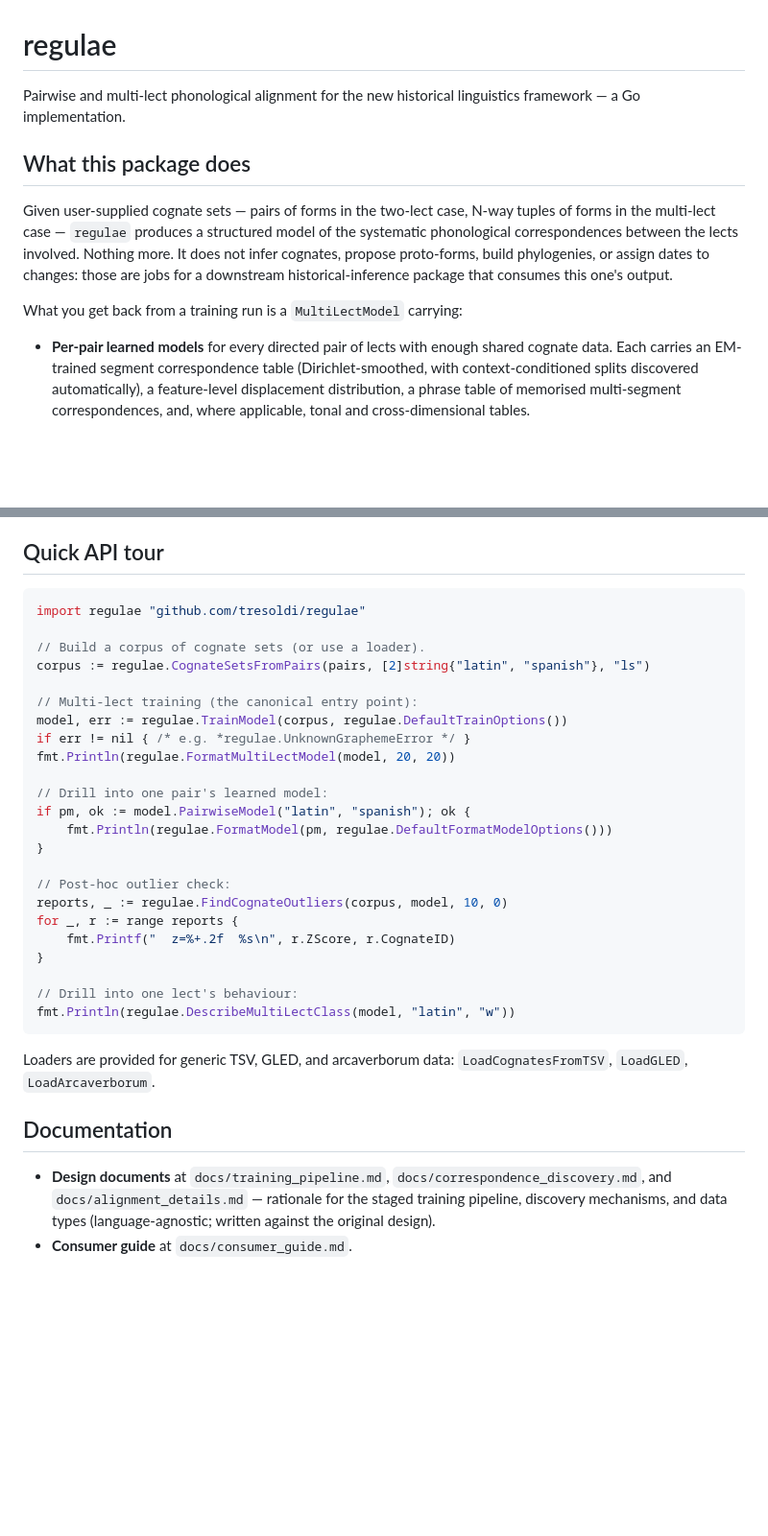
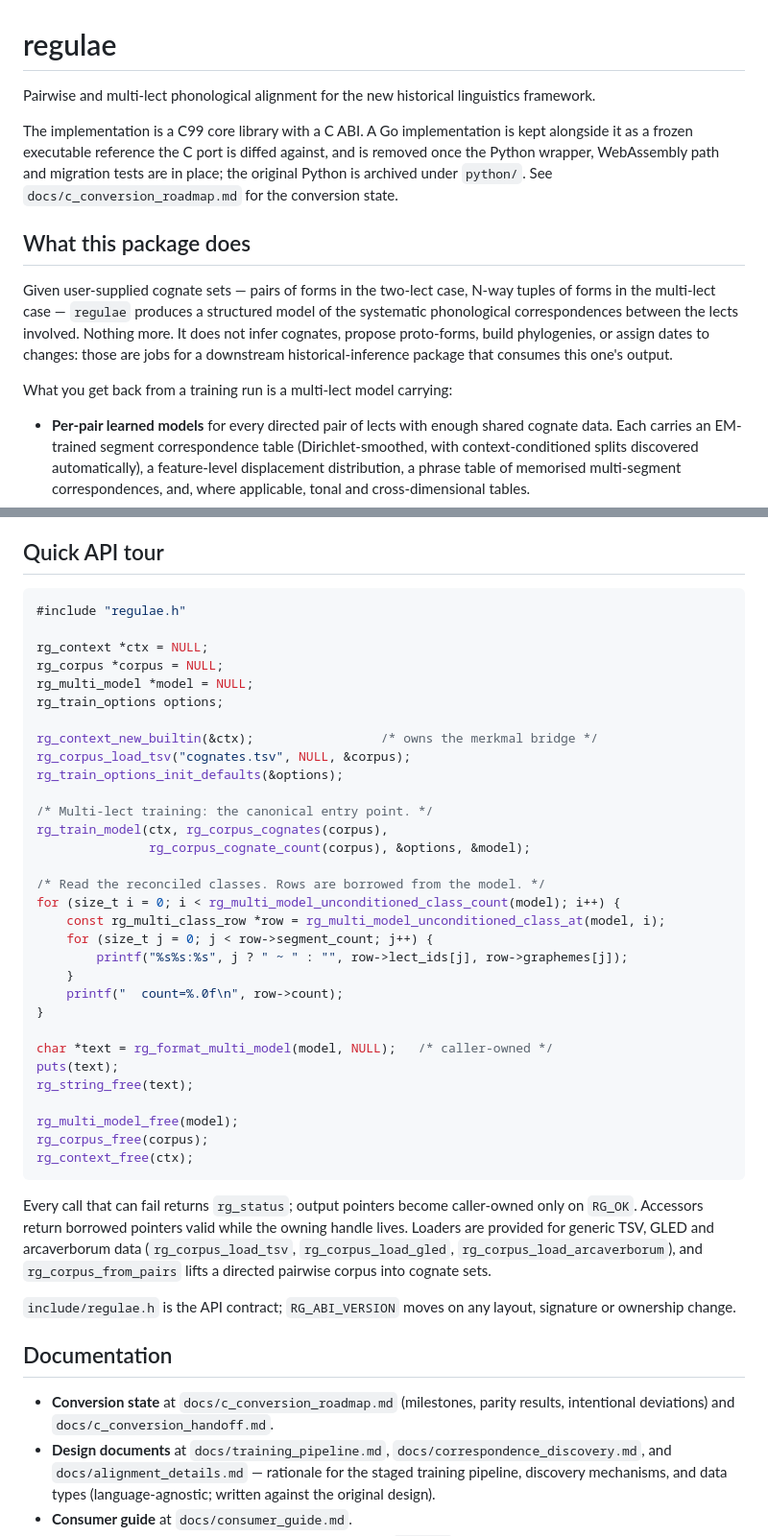
Before and after one commit to tresoldi/regulae, a Markdown page: README.md, 2 parts joined by grey strips. Shown at 96% size. Rendered like a GitHub page; blank space fills up the shorter version.

````diff
--- a/README.md
+++ b/README.md
@@ -1,7 +1,14 @@
 # regulae
 
 Pairwise and multi-lect phonological alignment for the new
-historical linguistics framework — a Go implementation.
+historical linguistics framework.
+
+The implementation is a C99 core library with a C ABI. A Go
+implementation is kept alongside it as a frozen executable
+reference the C port is diffed against, and is removed once the
+Python wrapper, WebAssembly path and migration tests are in
+place; the original Python is archived under `python/`. See
+`docs/c_conversion_roadmap.md` for the conversion state.
 
 ## What this package does
 
@@ -14,7 +21,7 @@ build phylogenies, or assign dates to changes: those are jobs
 for a downstream historical-inference package that consumes
 this one's output.
 
-What you get back from a training run is a `MultiLectModel`
+What you get back from a training run is a multi-lect model
 carrying:
 
 - **Per-pair learned models** for every directed pair of lects
@@ -104,37 +137,56 @@ and expect a data-file path (`go run . /path/to/data`).
 
 ## Quick API tour
 
-```go
-import regulae "github.com/tresoldi/regulae"
+```c
+#include "regulae.h"
 
-// Build a corpus of cognate sets (or use a loader).
-corpus := regulae.CognateSetsFromPairs(pairs, [2]string{"latin", "spanish"}, "ls")
+rg_context *ctx = NULL;
+rg_corpus *corpus = NULL;
+rg_multi_model *model = NULL;
+rg_train_options options;
 
-// Multi-lect training (the canonical entry point):
-model, err := regulae.TrainModel(corpus, regulae.DefaultTrainOptions())
-if err != nil { /* e.g. *regulae.UnknownGraphemeError */ }
-fmt.Println(regulae.FormatMultiLectModel(model, 20, 20))
+rg_context_new_builtin(&ctx);                 /* owns the merkmal bridge */
+rg_corpus_load_tsv("cognates.tsv", NULL, &corpus);
+rg_train_options_init_defaults(&options);
 
-// Drill into one pair's learned model:
-if pm, ok := model.PairwiseModel("latin", "spanish"); ok {
-    fmt.Println(regulae.FormatModel(pm, regulae.DefaultFormatModelOptions()))
+/* Multi-lect training: the canonical entry point. */
+rg_train_model(ctx, rg_corpus_cognates(corpus),
+               rg_corpus_cognate_count(corpus), &options, &model);
+
+/* Read the reconciled classes. Rows are borrowed from the model. */
+for (size_t i = 0; i < rg_multi_model_unconditioned_class_count(model); i++) {
+    const rg_multi_class_row *row = rg_multi_model_unconditioned_class_at(model, i);
+    for (size_t j = 0; j < row->segment_count; j++) {
+        printf("%s%s:%s", j ? " ~ " : "", row->lect_ids[j], row->graphemes[j]);
+    }
+    printf("  count=%.0f\n", row->count);
 }
 
-// Post-hoc outlier check:
-reports, _ := regulae.FindCognateOutliers(corpus, model, 10, 0)
-for _, r := range reports {
-    fmt.Printf("  z=%+.2f  %s\n", r.ZScore, r.CognateID)
-}
+char *text = rg_format_multi_model(model, NULL);   /* caller-owned */
+puts(text);
+rg_string_free(text);
 
-// Drill into one lect's behaviour:
-fmt.Println(regulae.DescribeMultiLectClass(model, "latin", "w"))
+rg_multi_model_free(model);
+rg_corpus_free(corpus);
+rg_context_free(ctx);
 ```
 
-Loaders are provided for generic TSV, GLED, and arcaverborum
-data: `LoadCognatesFromTSV`, `LoadGLED`, `LoadArcaverborum`.
+Every call that can fail returns `rg_status`; output pointers
+become caller-owned only on `RG_OK`. Accessors return borrowed
+pointers valid while the owning handle lives. Loaders are
+provided for generic TSV, GLED and arcaverborum data
+(`rg_corpus_load_tsv`, `rg_corpus_load_gled`,
+`rg_corpus_load_arcaverborum`), and `rg_corpus_from_pairs`
+lifts a directed pairwise corpus into cognate sets.
+
+`include/regulae.h` is the API contract; `RG_ABI_VERSION`
+moves on any layout, signature or ownership change.
 
 ## Documentation
 
+- **Conversion state** at `docs/c_conversion_roadmap.md`
+  (milestones, parity results, intentional deviations) and
+  `docs/c_conversion_handoff.md`.
 - **Design documents** at `docs/training_pipeline.md`,
   `docs/correspondence_discovery.md`, and
   `docs/alignment_details.md` — rationale for the staged
````
Also changed, not shown: other parts of README.md (+35 -9 lines), docs/consumer_guide.md (+14 -3 lines).
